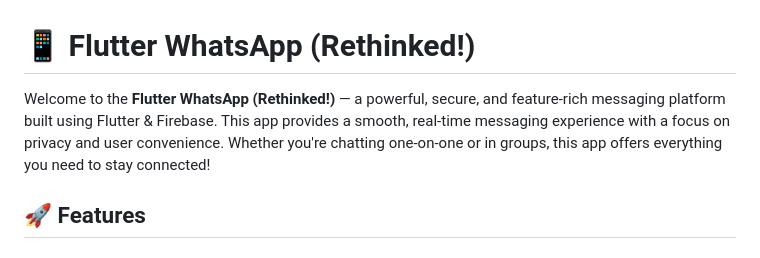
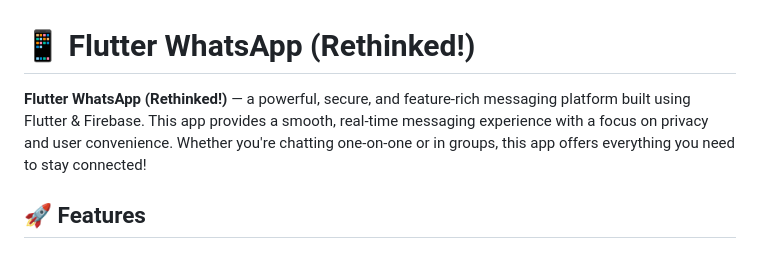
Before and after one commit to sauravrawat710/chat_app, a Markdown page: README.md, the part around the change. GitHub-like rendering.

```diff
--- a/README.md
+++ b/README.md
@@ -1,6 +1,6 @@
 # 📱 Flutter WhatsApp (Rethinked!)
 
-Welcome to the **Flutter WhatsApp (Rethinked!)** — a powerful, secure, and feature-rich messaging platform built using Flutter & Firebase. This app provides a smooth, real-time messaging experience with a focus on privacy and user convenience. Whether you're chatting one-on-one or in groups, this app offers everything you need to stay connected!
+**Flutter WhatsApp (Rethinked!)** — a powerful, secure, and feature-rich messaging platform built using Flutter & Firebase. This app provides a smooth, real-time messaging experience with a focus on privacy and user convenience. Whether you're chatting one-on-one or in groups, this app offers everything you need to stay connected!
 
 ## 🚀 Features
 
```
